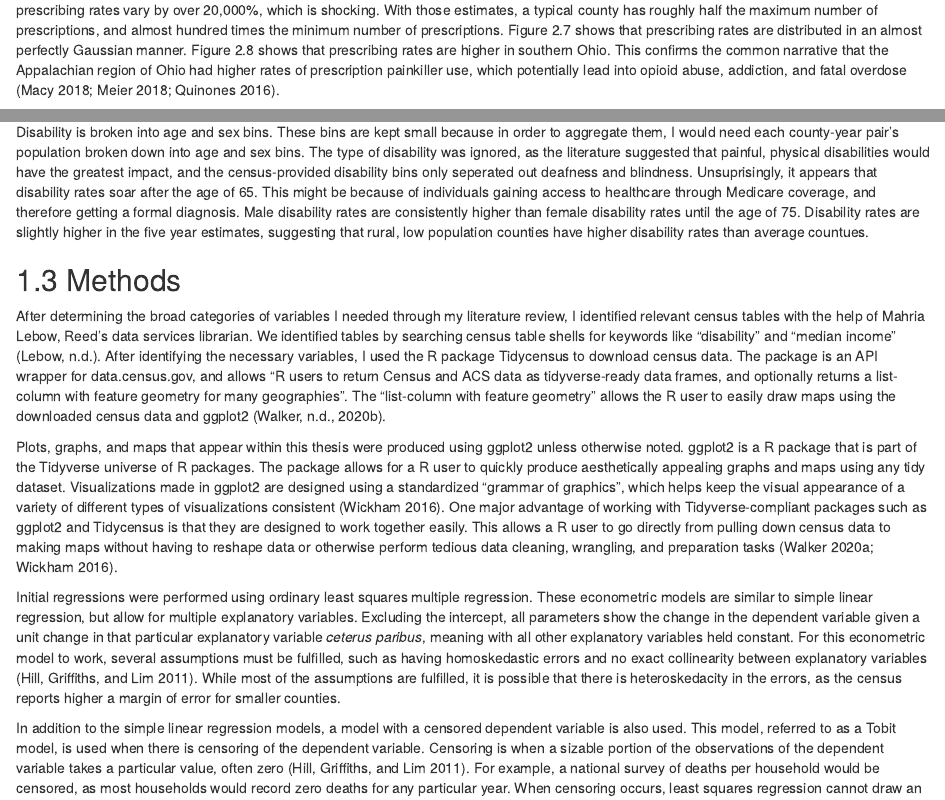
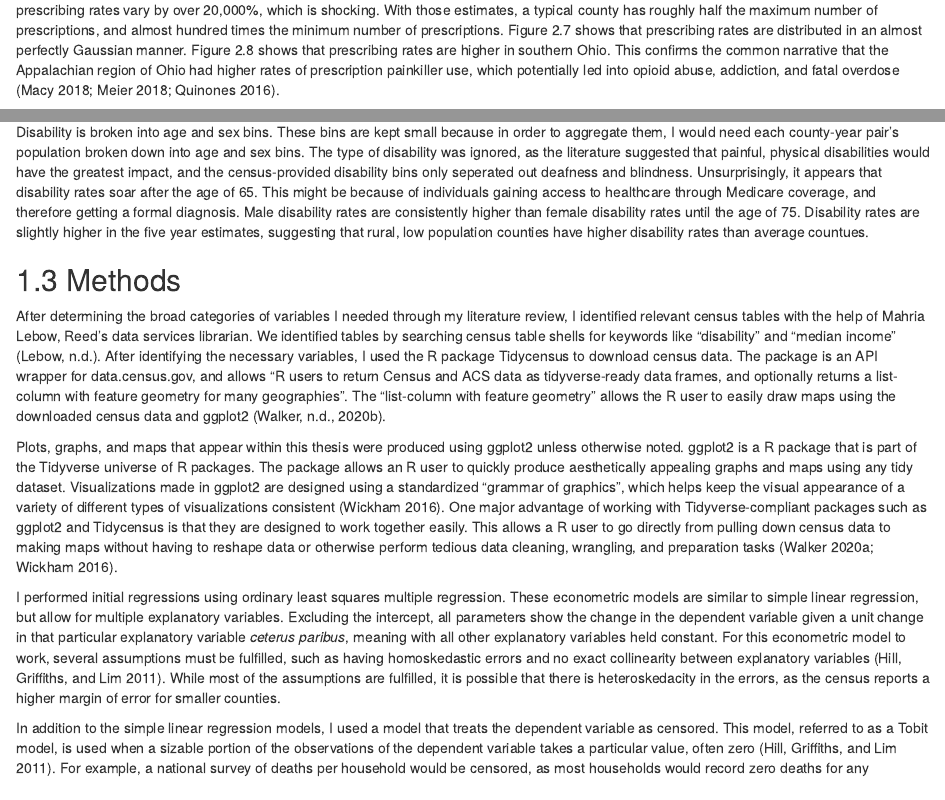
Before and after one commit to jacksonmluckey/OhioOpioidThesis, an R Markdown document (02-chap2.Rmd): the page in a window 1100 px wide, from 2080 px down, and a second part further down, joined at a grey line. Rendered offline with R 4.5, knitr and Pandoc, with nearby package versions; drawn as R Markdown's standard HTML page in place of the format the file asks for; some code elsewhere in the file could not run offline.

Commit message:
did Mom's comments--time for spell check

````diff
--- a/02-chap2.Rmd
+++ b/02-chap2.Rmd
@@ -300,7 +300,7 @@ df %>%
        fill = "Rate")
 ```
 
-There is massive variation in the prescribing rate. Prescribing rates are higher and vary less in the one year estimates. In the five year estimates, prescribing rates vary by over 20,000%, which is shocking. With those estimates, a typical county has roughly half the maximum number of prescriptions, and almost hundred times the minimum number of prescriptions. Figure 2.7 shows that prescribing rates are distributed in an almost perfectly Gaussian manner. Figure 2.8 shows that prescribing rates are higher in southern Ohio. This confirms the common narrative that the Appalachian region of Ohio had higher rates of prescription painkiller use, which potentially lead into opioid abuse, addiction, and fatal overdose [@macyDopesickDealersDoctors2018; @meierPainKillerEmpire2018; @quinonesDreamlandTrueTale2016].
+There is massive variation in the prescribing rate. Prescribing rates are higher and vary less in the one year estimates. In the five year estimates, prescribing rates vary by over 20,000%, which is shocking. With those estimates, a typical county has roughly half the maximum number of prescriptions, and almost hundred times the minimum number of prescriptions. Figure 2.7 shows that prescribing rates are distributed in an almost perfectly Gaussian manner. Figure 2.8 shows that prescribing rates are higher in southern Ohio. This confirms the common narrative that the Appalachian region of Ohio had higher rates of prescription painkiller use, which potentially led into opioid abuse, addiction, and fatal overdose [@macyDopesickDealersDoctors2018; @meierPainKillerEmpire2018; @quinonesDreamlandTrueTale2016].
 
 ```{r mapHouseholdIncome, fig.cap="Map of Ohio counties by household income"}
 # Error in if (type == "point") { : argument is of length zero
@@ -349,14 +349,14 @@ df %>%
 
 There is significant variation in education levels between counties. While in some counties less than ten percent of the adult population has a college degree, in others more than half of the population does. Education levels are higher in the one year estimates, suggesting that rural, low population counties are less educated on average. There are no apparent data issues with the variable percent with a bachelors degree or more. As seen with the race variable, the five year estimates have a large cluster towards the lower end of the distribution. This cluster can be seen in figure 2.10. Figure 2.11 shows that like with income and opioid prescriptions, the Appalachian region of Ohio is worse off than the rest of the state.
 
-Disability is broken into age and sex bins. These bins are kept small because in order to aggregate them, I would need each county-year pair's population broken down into age and sex bins. The type of disability was ignored, as the literature suggested that painful, physical disabilities would have the greatest impact, and the census-provided disability bins only seperated out deafness and blindness. Unsuprisingly, it appears that disability rates soar after the age of 65. This might be because of individuals gaining access to healthcare through Medicare coverage, and therefore getting a formal diagnosis. Male disability rates are consistently higher than female disability rates until the age of 75. Disability rates are slightly higher in the five year estimates, suggesting that rural, low population counties have higher disability rates than average countues.
+Disability is broken into age and sex bins. These bins are kept small because in order to aggregate them, I would need each county-year pair's population broken down into age and sex bins. The type of disability was ignored, as the literature suggested that painful, physical disabilities would have the greatest impact, and the census-provided disability bins only seperated out deafness and blindness. Unsurprisingly, it appears that disability rates soar after the age of 65. This might be because of individuals gaining access to healthcare through Medicare coverage, and therefore getting a formal diagnosis. Male disability rates are consistently higher than female disability rates until the age of 75. Disability rates are slightly higher in the five year estimates, suggesting that rural, low population counties have higher disability rates than average countues.
 
 ## Methods
 
 After determining the broad categories of variables I needed through my literature review, I identified relevant census tables with the help of Mahria Lebow, Reed's data services librarian. We identified tables by searching census table shells for keywords like "disability" and "median income" [@lebowCensusHelp]. After identifying the necessary variables, I used the R package Tidycensus to download census data. The package is an API wrapper for data.census.gov, and allows "R users to return Census and ACS data as tidyverse-ready data frames, and optionally returns a list-column with feature geometry for many geographies". The "list-column with feature geometry" allows the R user to easily draw maps using the downloaded census data and ggplot2 [@walkerTidycensus; @tidycensus2020].
 
-Plots, graphs, and maps that appear within this thesis were produced using ggplot2 unless otherwise noted. ggplot2 is a R package that is part of the Tidyverse universe of R packages. The package allows for a R user to quickly produce aesthetically appealing graphs and maps using any tidy dataset. Visualizations made in ggplot2 are designed using a standardized "grammar of graphics", which helps keep the visual appearance of a variety of different types of visualizations consistent [@wickhamGgplot2ElegantGraphics2016]. One major advantage of working with Tidyverse-compliant packages such as ggplot2 and Tidycensus is that they are designed to work together easily. This allows a R user to go directly from pulling down census data to making maps without having to reshape data or otherwise perform tedious data cleaning, wrangling, and preparation tasks [@walkerTidycensus2020; @wickhamGgplot2ElegantGraphics2016].
+Plots, graphs, and maps that appear within this thesis were produced using ggplot2 unless otherwise noted. ggplot2 is a R package that is part of the Tidyverse universe of R packages. The package allows an R user to quickly produce aesthetically appealing graphs and maps using any tidy dataset. Visualizations made in ggplot2 are designed using a standardized "grammar of graphics", which helps keep the visual appearance of a variety of different types of visualizations consistent [@wickhamGgplot2ElegantGraphics2016]. One major advantage of working with Tidyverse-compliant packages such as ggplot2 and Tidycensus is that they are designed to work together easily. This allows a R user to go directly from pulling down census data to making maps without having to reshape data or otherwise perform tedious data cleaning, wrangling, and preparation tasks [@walkerTidycensus2020; @wickhamGgplot2ElegantGraphics2016].
 
-Initial regressions were performed using ordinary least squares multiple regression. These econometric models are similar to simple linear regression, but allow for multiple explanatory variables. Excluding the intercept, all parameters show the change in the dependent variable given a unit change in that particular explanatory variable *ceterus paribus*, meaning with all other explanatory variables held constant. For this econometric model to work, several assumptions must be fulfilled, such as having homoskedastic errors and no exact collinearity between explanatory variables [@hillPrinciplesEconometrics2011]. While most of the assumptions are fulfilled, it is possible that there is heteroskedacity in the errors, as the census reports higher a margin of error for smaller counties.
+I performed initial regressions using ordinary least squares multiple regression. These econometric models are similar to simple linear regression, but allow for multiple explanatory variables. Excluding the intercept, all parameters show the change in the dependent variable given a unit change in that particular explanatory variable *ceterus paribus*, meaning with all other explanatory variables held constant. For this econometric model to work, several assumptions must be fulfilled, such as having homoskedastic errors and no exact collinearity between explanatory variables [@hillPrinciplesEconometrics2011]. While most of the assumptions are fulfilled, it is possible that there is heteroskedacity in the errors, as the census reports a higher margin of error for smaller counties.
 
-In addition to the simple linear regression models, a model with a censored dependent variable is also used. This model, referred to as a Tobit model, is used when there is censoring of the dependent variable. Censoring is when a sizable portion of the observations of the dependent variable takes a particular value, often zero [@hillPrinciplesEconometrics2011]. For example, a national survey of deaths per household would be censored, as most households would record zero deaths for any particular year. When censoring occurs, least squares regression cannot draw an accurate line through the center of the scattered data, leading to biased and inconsistent parameter estimates. To rectify this, Tobit models calculate the likelihood probability by splitting the probabilities between censored and uncensored observations, and then multiplying these probabilties. This accounts for the data falling into two categories--censored and uncensored--and results in less biased and more consistent parameter estimates than ordinary least squares regression models [@hillPrinciplesEconometrics2011]. Censored regression was done using the `censReg` package [@henningsenCensReg2019], In all cases, the regression models were converted into tables using the package Stargazer, which summarizes regressions and prints visually appealing LaTeX tables [@marekhlavacStargazer2018].
+In addition to the simple linear regression models, I used a model that treats the dependent variable as censored. This model, referred to as a Tobit model, is used when a sizable portion of the observations of the dependent variable takes a particular value, often zero [@hillPrinciplesEconometrics2011]. For example, a national survey of deaths per household would be censored, as most households would record zero deaths for any particular year. When censoring occurs, least squares regression cannot draw an accurate line through the center of the scattered data, leading to biased and inconsistent parameter estimates. To rectify this, Tobit models calculate the likelihood probability by splitting the probabilities between censored and uncensored observations, and then multiplying these probabilties. This accounts for the data falling into two categories--censored and uncensored--and results in less biased and more consistent parameter estimates than ordinary least squares regression models [@hillPrinciplesEconometrics2011]. Censored regression was done using the censReg package [@henningsenCensReg2019], In all cases, I converted the regression models into tables using the package Stargazer, which summarizes regressions and prints visually appealing LaTeX tables [@marekhlavacStargazer2018].
````
Also changed, not shown: 02-chap2.Rmd (2 more changed lines).
